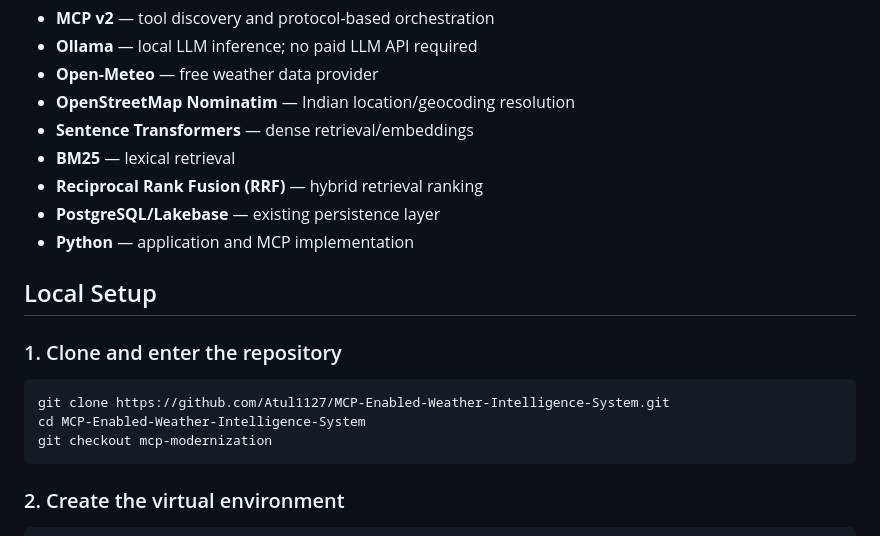
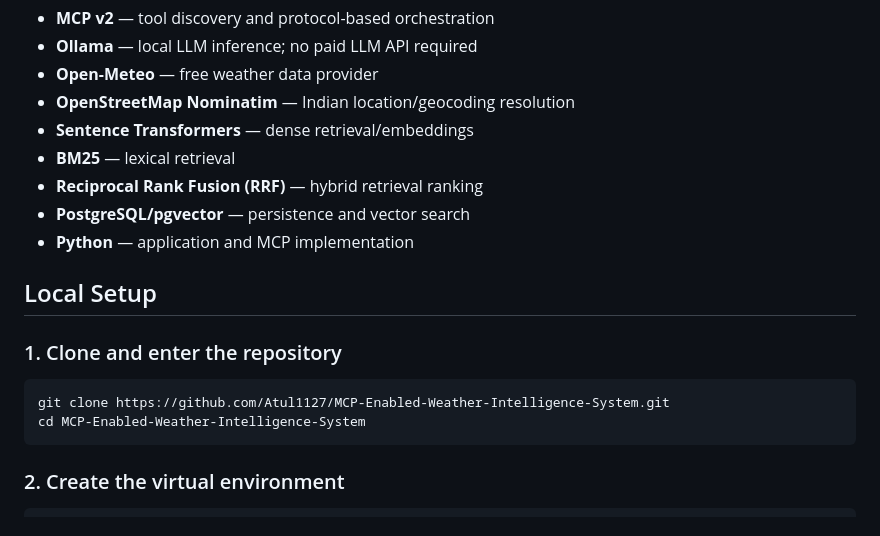
Before and after one commit to Atul1127/MCP-Enabled-Weather-Intelligence-System, a Markdown page: README.md, the part around one of its changes. Drawn GitHub-style.

````diff
--- a/README.md
+++ b/README.md
@@ -50,7 +50,7 @@ The agent exposes `get_weather`, `assess_weather_risk`, and `search_weather` for
 - **Sentence Transformers** — dense retrieval/embeddings
 - **BM25** — lexical retrieval
 - **Reciprocal Rank Fusion (RRF)** — hybrid retrieval ranking
-- **PostgreSQL/Lakebase** — existing persistence layer
+- **PostgreSQL/pgvector** — persistence and vector search
 - **Python** — application and MCP implementation
 
 ## Local Setup
@@ -60,7 +60,6 @@ The agent exposes `get_weather`, `assess_weather_risk`, and `search_weather` for
 ```bash
 git clone https://github.com/Atul1127/MCP-Enabled-Weather-Intelligence-System.git
 cd MCP-Enabled-Weather-Intelligence-System
-git checkout mcp-modernization
 ```
 
 ### 2. Create the virtual environment
````
Also changed, not shown: other parts of README.md (+18 -4 lines).
